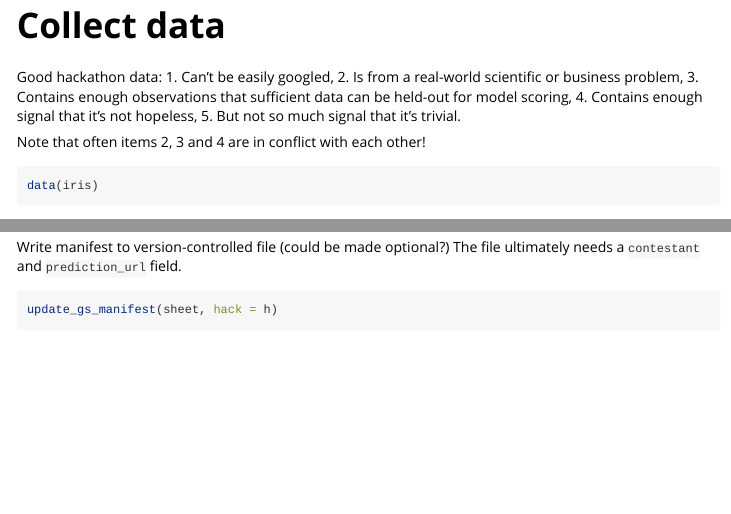
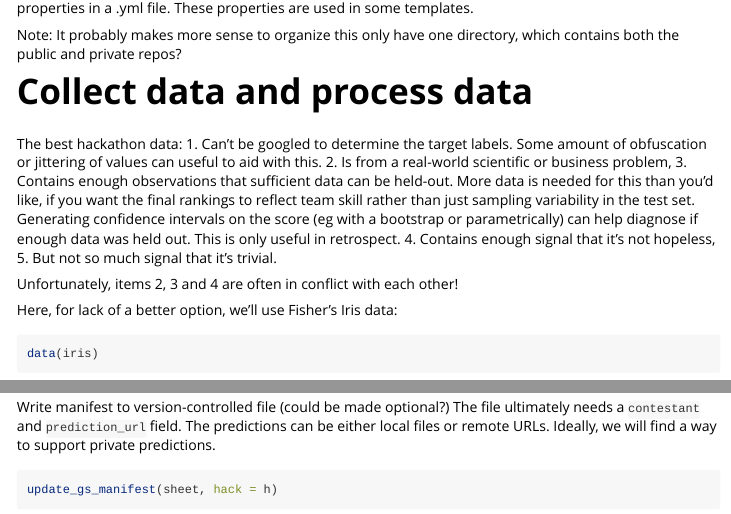
Before and after one commit to amcdavid/Hackathon, an R Markdown document (vignettes/quickstart.Rmd): the page in a window 1100 px wide, from 310 px down before the commit and from 370 px down after it, and a second part further down, joined at a grey line. Rendered offline with R 4.5, knitr and Pandoc, with nearby package versions; some code elsewhere in the file could not run offline; long lines of code are wrapped; common packages that the code uses without loading them are loaded.

Commit message:
Few more thoughts RE: the vignette

````diff
--- a/vignettes/quickstart.Rmd
+++ b/vignettes/quickstart.Rmd
@@ -24,17 +24,23 @@ library(Hackathon)
 h = setup_hack('.', 'Example-Hackathon', name = 'Example', desc = 'Predicting iris species')
 ```
 
-# Collect data
+This creates a directory "Example-Hackathon" under the current working directory and sets some properties in a .yml file.  These properties are used in some templates.
 
-Good hackathon data:
-  1.  Can't be easily googled,
+Note:
+It probably makes more sense to organize this only have one directory, which contains both the public and private repos?
+
+# Collect data and process data
+
+The best hackathon data:
+  1.  Can't be googled to determine the target labels.  Some amount of obfuscation or jittering of values can useful to aid with this.
   2.  Is from a real-world scientific or business problem,
-  3.  Contains enough observations that sufficient data can be held-out for model scoring,
+  3.  Contains enough observations that sufficient data can be held-out.  More data is needed for this than you'd like, if you want the final rankings to reflect team skill rather than just sampling variability in the test set. Generating confidence intervals on the score (eg with a bootstrap or parametrically) can help diagnose if enough data was held out.  This is only useful in retrospect.
   4.  Contains enough signal that it's not hopeless,
   5.  But not so much signal that it's trivial.
 
-Note that often items 2, 3 and 4 are in conflict with each other!
+Unfortunately, items 2, 3 and 4 are often in conflict with each other!
 
+Here, for lack of a better option, we'll use Fisher's Iris data:
 ```{r}
 data(iris)
 ```
@@ -56,7 +62,7 @@ sheet = googlesheets4::read_sheet('sheet')  %>% dplyr::rename(contestant = `Disp
 ```
 
 Write manifest to version-controlled file (could be made optional?)
-The file ultimately needs a `contestant` and `prediction_url` field.
+The file ultimately needs a `contestant` and `prediction_url` field.  The predictions can be either local files or remote URLs.  Ideally, we will find a way to support private predictions.
 ```{r}
 update_gs_manifest(sheet, hack = h)
 ```
````
Also changed, not shown: vignettes/quickstart.Rmd (6 more changed lines).
